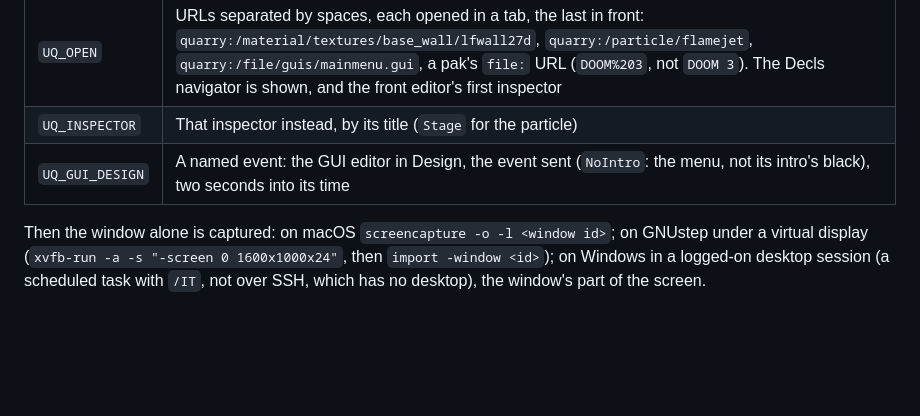
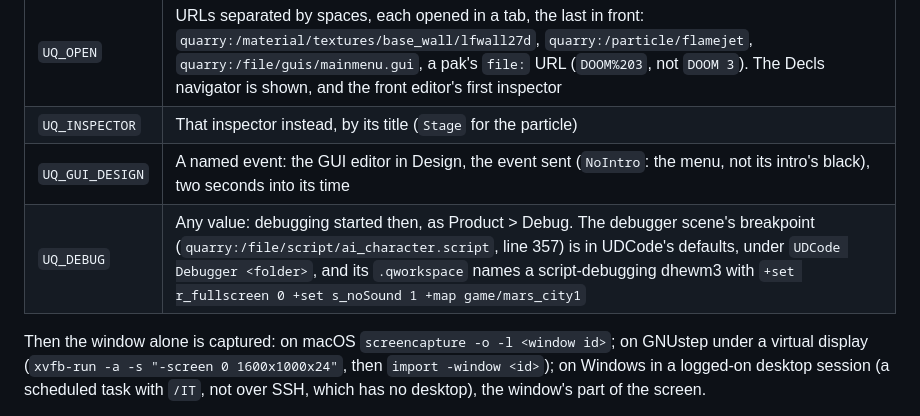
Before and after one commit to ashalkhakov/UDQuakeTools, a Markdown page: docs/building.md, the part around the change. Rendered like a GitHub page; blank space fills up the shorter version.

```diff
--- a/docs/building.md
+++ b/docs/building.md
@@ -150,6 +150,7 @@ scene up when the environment asks, once the game has started:
 | `UQ_OPEN` | URLs separated by spaces, each opened in a tab, the last in front: `quarry:/material/textures/base_wall/lfwall27d`, `quarry:/particle/flamejet`, `quarry:/file/guis/mainmenu.gui`, a pak's `file:` URL (`DOOM%203`, not `DOOM 3`). The Decls navigator is shown, and the front editor's first inspector |
 | `UQ_INSPECTOR` | That inspector instead, by its title (`Stage` for the particle) |
 | `UQ_GUI_DESIGN` | A named event: the GUI editor in Design, the event sent (`NoIntro`: the menu, not its intro's black), two seconds into its time |
+| `UQ_DEBUG` | Any value: debugging started then, as Product > Debug. The debugger scene's breakpoint (`quarry:/file/script/ai_character.script`, line 357) is in UDCode's defaults, under `UDCode Debugger <folder>`, and its `.qworkspace` names a script-debugging dhewm3 with `+set r_fullscreen 0 +set s_noSound 1 +map game/mars_city1` |
 
 Then the window alone is captured: on macOS `screencapture -o -l <window id>`;
 on GNUstep under a virtual display (`xvfb-run -a -s "-screen 0 1600x1000x24"`,
```
Also changed, not shown: README.md (+2 -2 lines), Screenshots/quarry-debugger-gnustep.png (deleted), Screenshots/quarry-debugger-macos.png (added), 1 other file.
